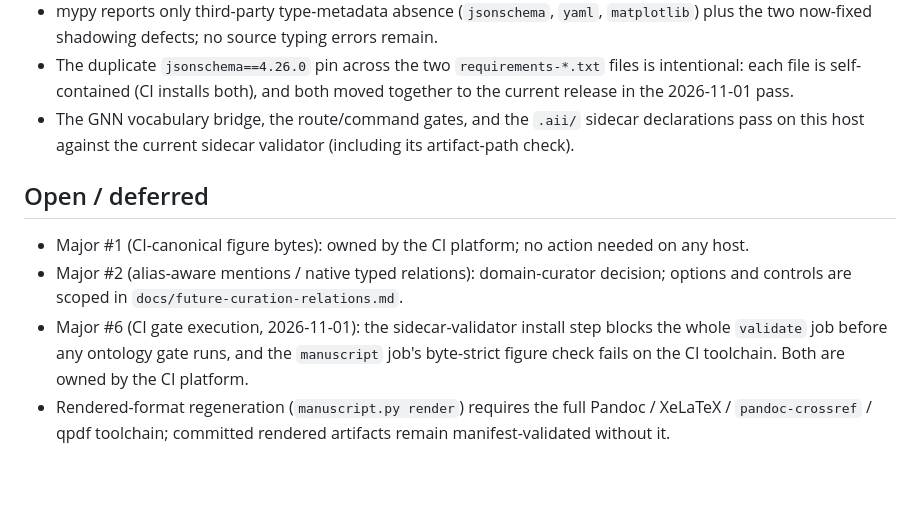
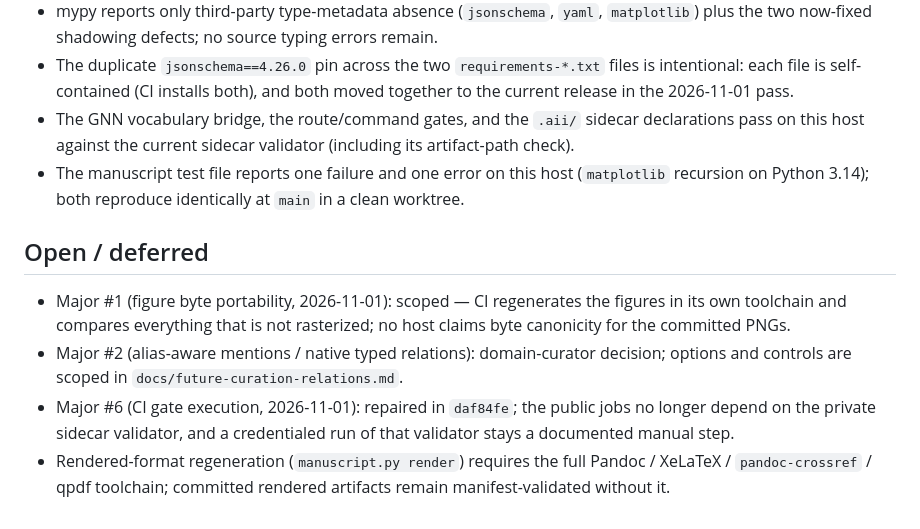
Before and after one commit to ActiveInferenceInstitute/Active_Inference_Ontology, a Markdown page: TO-DO.md, the part around one of its changes. GitHub-like rendering; blank space fills up the shorter version.

```diff
--- a/TO-DO.md
+++ b/TO-DO.md
@@ -176,15 +216,19 @@ manuscript gates pass on the canonical checks.
   the 2026-11-01 pass.
 - The GNN vocabulary bridge, the route/command gates, and the `.aii/` sidecar declarations pass on
   this host against the current sidecar validator (including its artifact-path check).
+- The manuscript test file reports one failure and one error on this host
+  (`matplotlib` recursion on Python 3.14); both reproduce identically at `main` in a clean worktree.
 
 ## Open / deferred
 
-- Major #1 (CI-canonical figure bytes): owned by the CI platform; no action needed on any host.
+- Major #1 (figure byte portability, 2026-11-01): scoped — CI regenerates the figures in its own
+  toolchain and compares everything that is not rasterized; no host claims byte canonicity for the
+  committed PNGs.
 - Major #2 (alias-aware mentions / native typed relations): domain-curator decision; options and
   controls are scoped in `docs/future-curation-relations.md`.
-- Major #6 (CI gate execution, 2026-11-01): the sidecar-validator install step blocks the whole
-  `validate` job before any ontology gate runs, and the `manuscript` job's byte-strict figure check
-  fails on the CI toolchain. Both are owned by the CI platform.
+- Major #6 (CI gate execution, 2026-11-01): repaired in `daf84fe`; the public jobs no longer depend
+  on the private sidecar validator, and a credentialed run of that validator stays a documented
+  manual step.
 - Rendered-format regeneration (`manuscript.py render`) requires the full Pandoc / XeLaTeX /
   `pandoc-crossref` / qpdf toolchain; committed rendered artifacts remain manifest-validated
   without it.
```
Also changed, not shown: other parts of TO-DO.md (+55 -15 lines).
